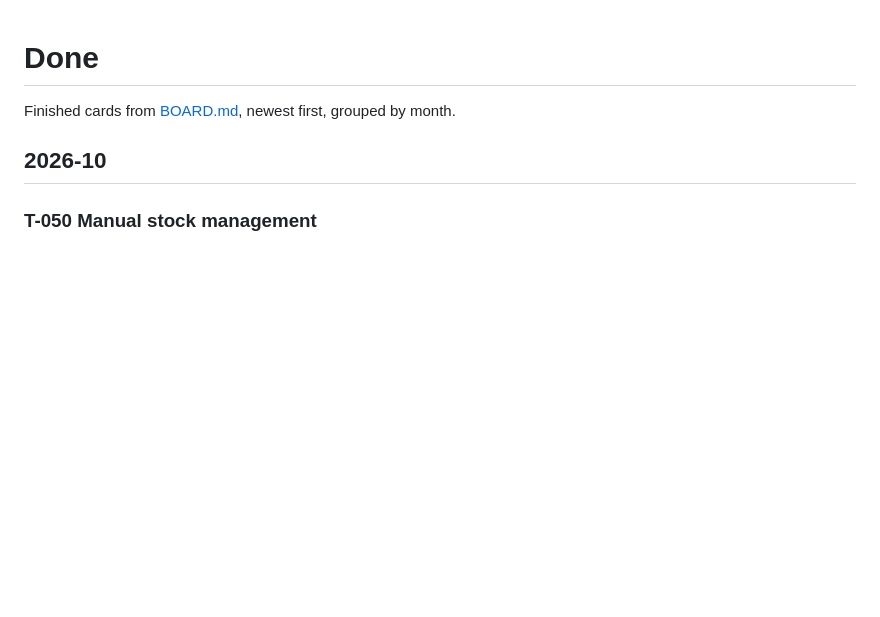
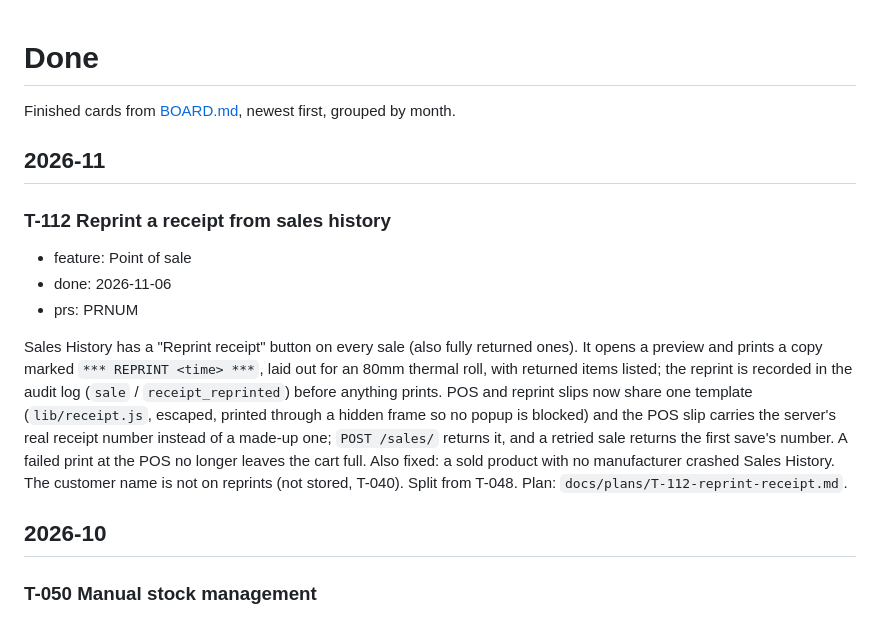
Before and after one commit to i-jonathan/pharmacy, a Markdown page: DONE.md, the part around the change. GitHub-like rendering; blank space fills up the shorter version.

Commit message:
T-112: Plan and board
Co-Authored-By: Claude Sonnet 5.5 <noreply@anthropic.com>

```diff
--- a/DONE.md
+++ b/DONE.md
@@ -1,6 +1,16 @@
 # Done
 
 Finished cards from [BOARD.md](BOARD.md), newest first, grouped by month.
+
+## 2026-11
+
+### T-112 Reprint a receipt from sales history
+
+- feature: Point of sale
+- done: 2026-11-06
+- prs: PRNUM
+
+Sales History has a "Reprint receipt" button on every sale (also fully returned ones). It opens a preview and prints a copy marked `*** REPRINT <time> ***`, laid out for an 80mm thermal roll, with returned items listed; the reprint is recorded in the audit log (`sale` / `receipt_reprinted`) before anything prints. POS and reprint slips now share one template (`lib/receipt.js`, escaped, printed through a hidden frame so no popup is blocked) and the POS slip carries the server's real receipt number instead of a made-up one; `POST /sales/` returns it, and a retried sale returns the first save's number. A failed print at the POS no longer leaves the cart full. Also fixed: a sold product with no manufacturer crashed Sales History. The customer name is not on reprints (not stored, T-040). Split from T-048. Plan: `docs/plans/T-112-reprint-receipt.md`.
 
 ## 2026-10
 
```
Also changed, not shown: BOARD.md (+2 -2 lines), docs/plans/T-112-reprint-receipt.md (added, +128 -0 lines).
